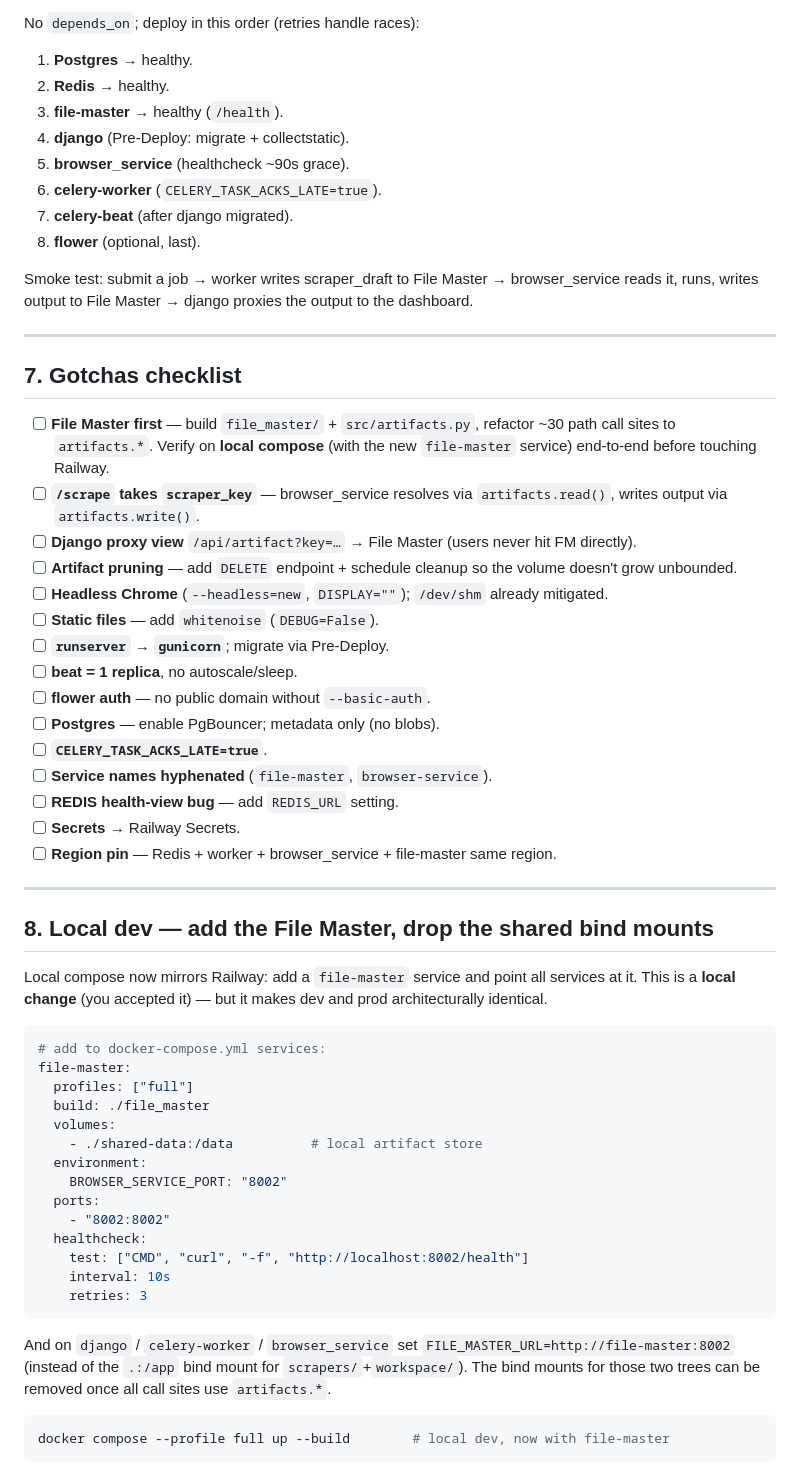
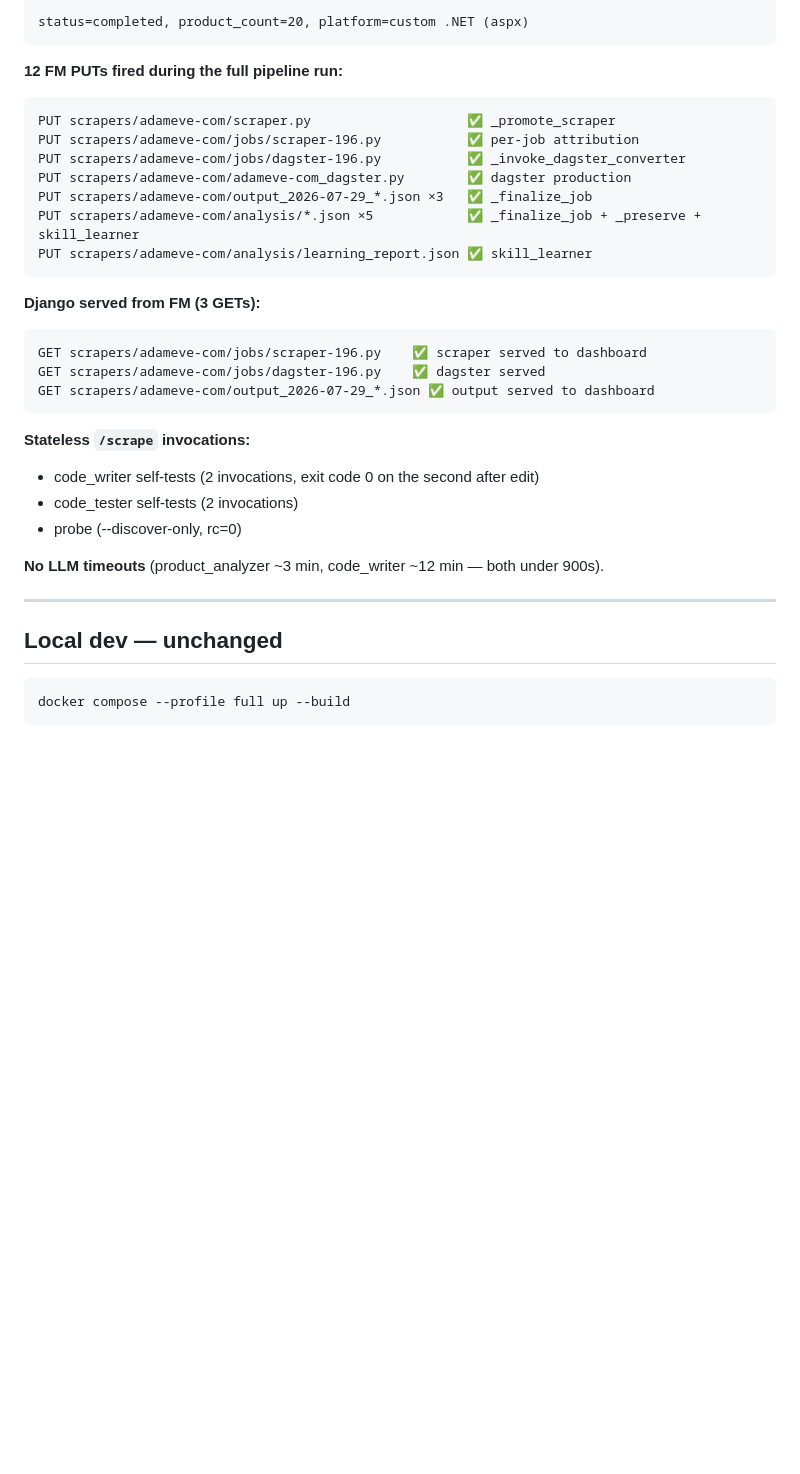
Before and after one commit to johndudex/u-ecom-scraper, a Markdown page: docs/railway-migration.md, the part around one of its changes. Rendered like a GitHub page; blank space fills up the shorter version.

````diff
--- a/docs/railway-migration.md
+++ b/docs/railway-migration.md
@@ -264,62 +232,38 @@ Reference vars auto-sync; mark keys/passwords as Railway **Secrets**.
 
-No `depends_on`; deploy in this order (retries handle races):
+```
+status=completed, product_count=20, platform=custom .NET (aspx)
+```
 
-1. **Postgres** → healthy.
-2. **Redis** → healthy.
-3. **file-master** → healthy (`/health`).
-4. **django** (Pre-Deploy: migrate + collectstatic).
-5. **browser_service** (healthcheck ~90s grace).
-6. **celery-worker** (`CELERY_TASK_ACKS_LATE=true`).
-7. **celery-beat** (after django migrated).
-8. **flower** (optional, last).
+**12 FM PUTs fired during the full pipeline run:**
+```
+PUT scrapers/adameve-com/scraper.py                    ✅ _promote_scraper
+PUT scrapers/adameve-com/jobs/scraper-196.py           ✅ per-job attribution
+PUT scrapers/adameve-com/jobs/dagster-196.py           ✅ _invoke_dagster_converter
+PUT scrapers/adameve-com/adameve-com_dagster.py        ✅ dagster production
+PUT scrapers/adameve-com/output_2026-07-29_*.json ×3   ✅ _finalize_job
+PUT scrapers/adameve-com/analysis/*.json ×5            ✅ _finalize_job + _preserve + skill_learner
+PUT scrapers/adameve-com/analysis/learning_report.json ✅ skill_learner
+```
 
-Smoke test: submit a job → worker writes scraper_draft to File Master → browser_service reads it, runs, writes output to File Master → django proxies the output to the dashboard.
+**Django served from FM (3 GETs):**
+```
+GET scrapers/adameve-com/jobs/scraper-196.py    ✅ scraper served to dashboard
+GET scrapers/adameve-com/jobs/dagster-196.py    ✅ dagster served
+GET scrapers/adameve-com/output_2026-07-29_*.json ✅ output served to dashboard
+```
+
+**Stateless `/scrape` invocations:**
+- code_writer self-tests (2 invocations, exit code 0 on the second after edit)
+- code_tester self-tests (2 invocations)
+- probe (--discover-only, rc=0)
+
+**No LLM timeouts** (product_analyzer ~3 min, code_writer ~12 min — both under 900s).
 
 ---
 
-## 7. Gotchas checklist
-
-- [ ] **File Master first** — build `file_master/` + `src/artifacts.py`, refactor ~30 path call sites to `artifacts.*`. Verify on **local compose** (with the new `file-master` service) end-to-end before touching Railway.
-- [ ] **`/scrape` takes `scraper_key`** — browser_service resolves via `artifacts.read()`, writes output via `artifacts.write()`.
-- [ ] **Django proxy view** `/api/artifact?key=…` → File Master (users never hit FM directly).
-- [ ] **Artifact pruning** — add `DELETE` endpoint + schedule cleanup so the volume doesn't grow unbounded.
-- [ ] **Headless Chrome** (`--headless=new`, `DISPLAY=""`); `/dev/shm` already mitigated.
-- [ ] **Static files** — add `whitenoise` (`DEBUG=False`).
-- [ ] **`runserver` → `gunicorn`**; migrate via Pre-Deploy.
-- [ ] **beat = 1 replica**, no autoscale/sleep.
-- [ ] **flower auth** — no public domain without `--basic-auth`.
-- [ ] **Postgres** — enable PgBouncer; metadata only (no blobs).
-- [ ] **`CELERY_TASK_ACKS_LATE=true`**.
-- [ ] **Service names hyphenated** (`file-master`, `browser-service`).
-- [ ] **REDIS health-view bug** — add `REDIS_URL` setting.
-- [ ] **Secrets** → Railway Secrets.
-- [ ] **Region pin** — Redis + worker + browser_service + file-master same region.
-
----
-
-## 8. Local dev — add the File Master, drop the shared bind mounts
-
-Local compose now mirrors Railway: add a `file-master` service and point all services at it. This is a **local change** (you accepted it) — but it makes dev and prod architecturally identical.
-
-```yaml
-# add to docker-compose.yml services:
-file-master:
-  profiles: ["full"]
-  build: ./file_master
-  volumes:
-    - ./shared-data:/data          # local artifact store
-  environment:
-    BROWSER_SERVICE_PORT: "8002"
-  ports:
-    - "8002:8002"
-  healthcheck:
-    test: ["CMD", "curl", "-f", "http://localhost:8002/health"]
-    interval: 10s
-    retries: 3
-```
-And on `django` / `celery-worker` / `browser_service` set `FILE_MASTER_URL=http://file-master:8002` (instead of the `.:/app` bind mount for `scrapers/`+`workspace/`). The bind mounts for those two trees can be removed once all call sites use `artifacts.*`.
+## Local dev — unchanged
 
 ```bash
-docker compose --profile full up --build        # local dev, now with file-master
+docker compose --profile full up --build
 ```
 
````
Also changed, not shown: other parts of docs/railway-migration.md (+187 -236 lines).
